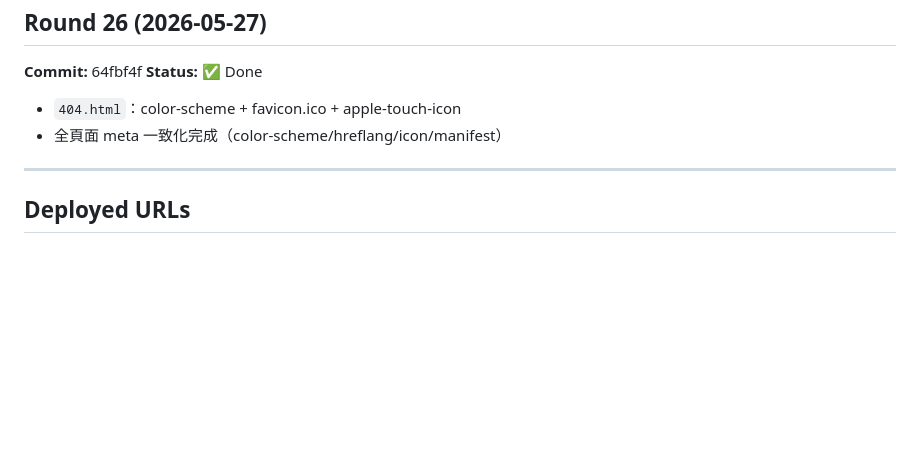
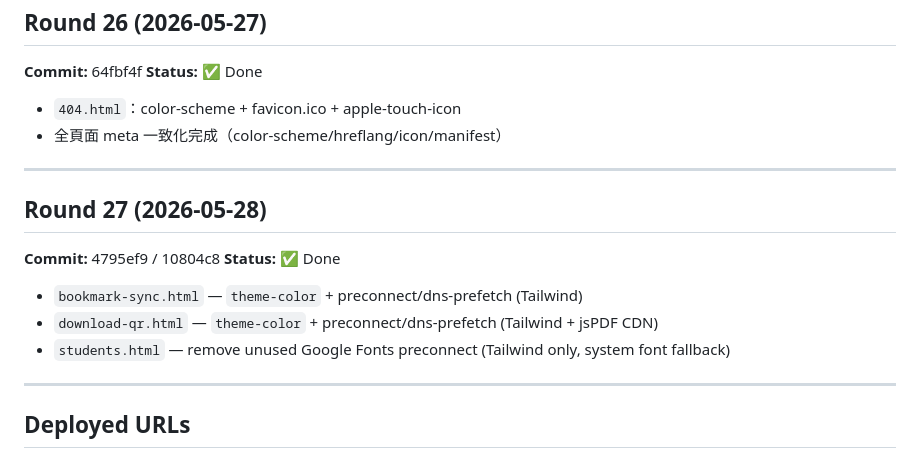
Before and after one commit to ihateusingai-beep/KenCheng-homepage, a Markdown page: spec.md, the part around the change. GitHub-like rendering; blank space fills up the shorter version.

Commit message:
docs: spec R27

```diff
--- a/spec.md
+++ b/spec.md
@@ -179,6 +179,16 @@
 
 ---
 
+## Round 27 (2026-05-28)
+**Commit:** 4795ef9 / 10804c8
+**Status:** ✅ Done
+
+- `bookmark-sync.html` — `theme-color` + preconnect/dns-prefetch (Tailwind)
+- `download-qr.html` — `theme-color` + preconnect/dns-prefetch (Tailwind + jsPDF CDN)
+- `students.html` — remove unused Google Fonts preconnect (Tailwind only, system font fallback)
+
+---
+
 ## Deployed URLs
 - **GitHub Pages:** https://ihateusingai-beep.github.io/KenCheng-homepage/
 - **Netlify (previous):** https://vermillion-kulfi-544479.netlify.app/ *(deprecation recommended — files not served correctly)*
```
